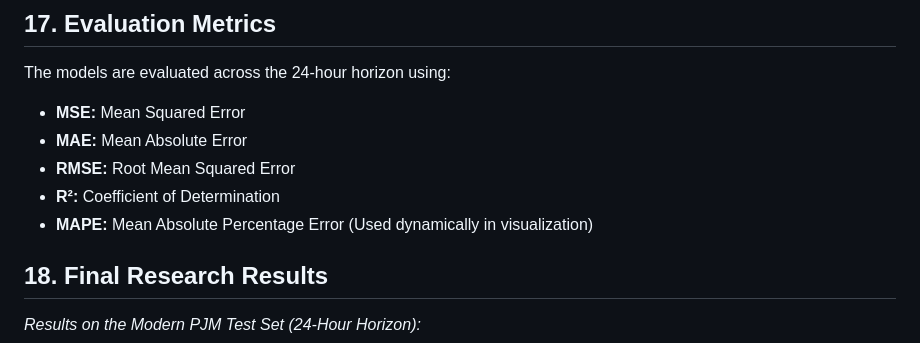
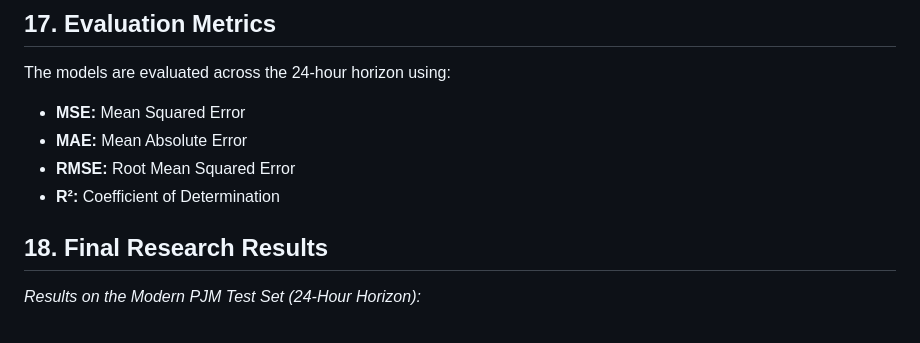
Before and after one commit to SharunKumarD/caeg, a Markdown page: README.md, the part around the change. Drawn GitHub-style.

Commit message:
Remove MAPE definition from README
Removed MAPE definition from the metrics section.

```diff
--- a/README.md
+++ b/README.md
@@ -82,7 +82,6 @@ The models are evaluated across the 24-hour horizon using:
 * **MAE:** Mean Absolute Error
 * **RMSE:** Root Mean Squared Error
 * **R²:** Coefficient of Determination
-* **MAPE:** Mean Absolute Percentage Error (Used dynamically in visualization)
 
 ## 18. Final Research Results
 *Results on the Modern PJM Test Set (24-Hour Horizon):*
```
